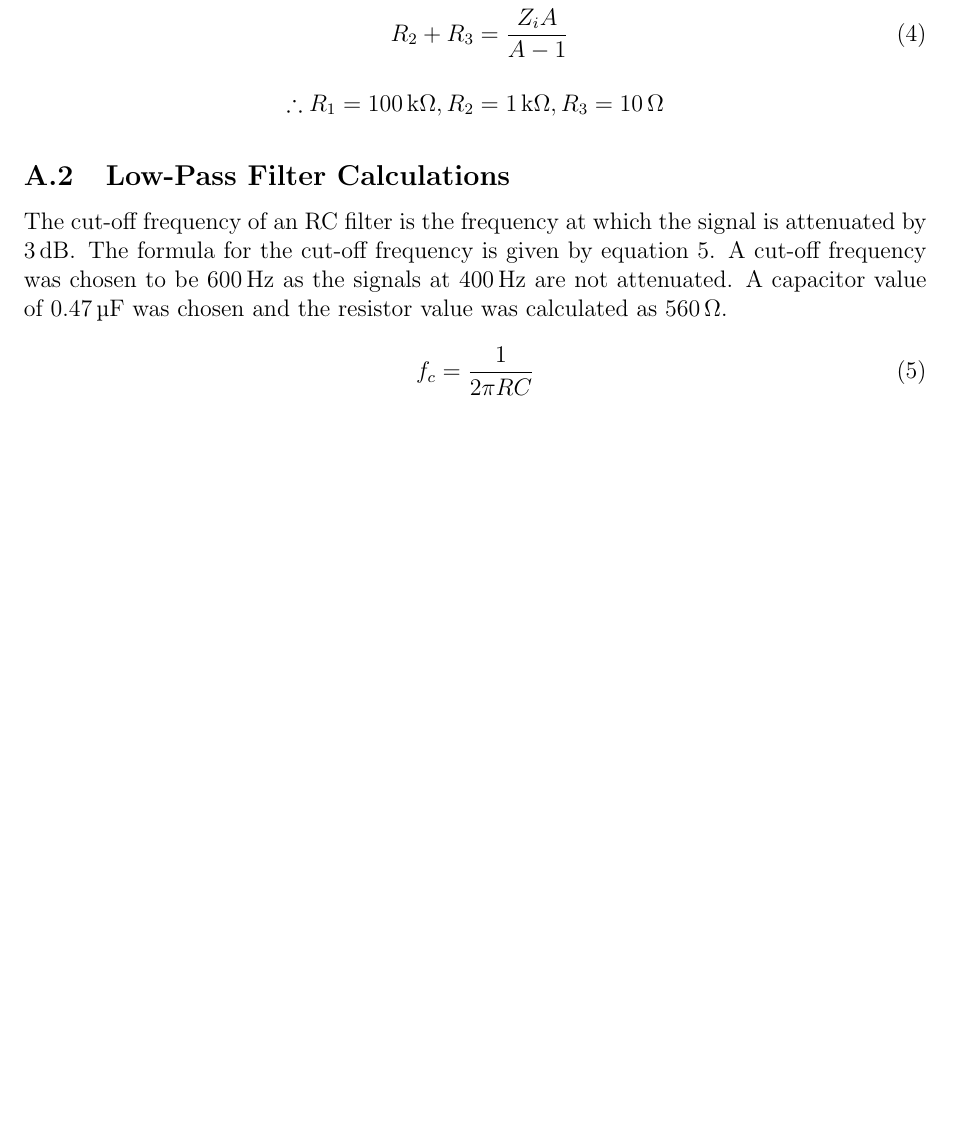
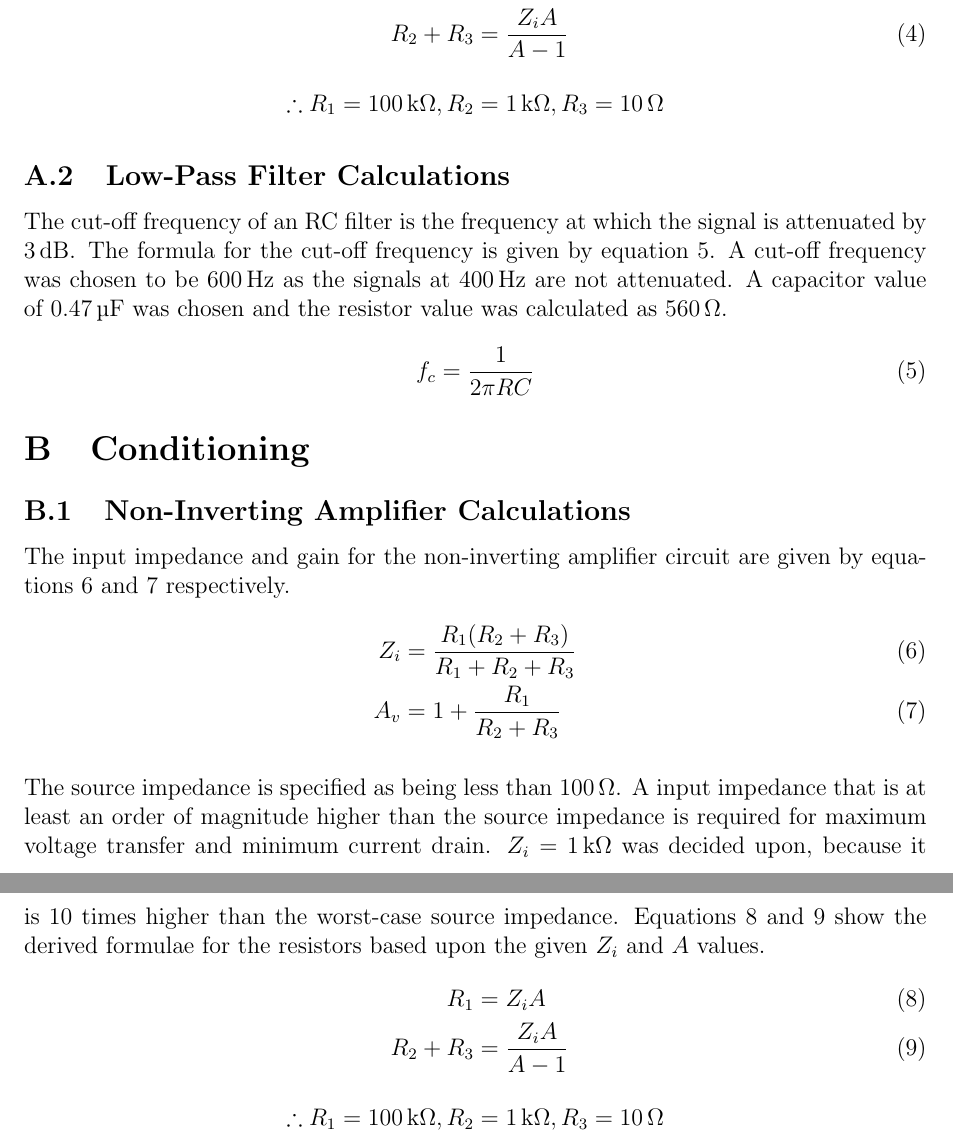
Before and after one commit to jpsheehan/ence461-assignment2, a LaTeX document (report/report.tex, which reads report/appendix-thermal.tex): part of page 6 of 6 before the commit and two parts of pages 6 and 7 of 7 after it, the two joined at a grey line, cut so that both start at the same text, the shorter picture padded with empty space. Compiled offline with pdfLaTeX.

Commit message:
Update appendix pull, start thermal

```diff
--- /dev/null
+++ b/report/appendix-thermal.tex
@@ -0,0 +1,27 @@
+\section{Conditioning}
+\label{ap:conditioning}
+
+\subsection{Non-Inverting Amplifier Calculations}
+\label{ap:amplifier}
+
+The input impedance and gain for the non-inverting amplifier circuit are given by equations \ref{eq:zi} and \ref{eq:gain} respectively.
+\begin{align}
+	Z_i &= \frac{R_1 (R_2 + R_3)}{R_1 + R_2 + R_3} \label{eq:zi} \\
+	A_v &= 1 + \frac{R_1}{R_2 + R_3}\label{eq:gain}
+\end{align}
+
+The source impedance is specified as being less than $\SI{100}{\ohm}$.
+A input impedance that is at least an order of magnitude higher than the source impedance is required for maximum voltage transfer and minimum current drain.
+$Z_i = \SI{1}{\kilo\ohm}$ was decided upon, because it is 10 times higher than the worst-case source impedance.
+Equations \ref{eq:r1} and \ref{eq:r2} show the derived formulae for the resistors based upon the given $Z_i$ and $A$ values.
+\begin{align}
+	R_1 &= Z_i A \label{eq:r1} \\
+	R_2 + R_3 &= \frac{Z_i A}{A - 1} \label{eq:r2} \\[1em]
+	\therefore R_1 = \SI{100}{\kilo\ohm}, R_2 &= \SI{1}{\kilo\ohm}, R_3 = \SI{10}{\ohm} \nonumber
+\end{align}
+
+% Thermal calculations (\textcolor{red}{add reference to appendix}) show that the op-amps will supply minimal current into the microprocessor's ADC inputs.
+% Thus their power dissapation is relatively low.
+% The power dissapation is a function of the difference between supply voltage to output voltage, output voltage difference to ground (for single supply devices) and the output current.
+% With low power dissapation, there is a comfortable margin between the ambient temperature of $\SI{105}{\degreeCelsius}$, the junction operating temperature of $\SI{125}{\degreeCelsius}$, and the device absolute maximum of $\SI{150}{\degreeCelsius}$.
+% Additionally the worst case quiescent current is $\SI{150}{\micro\ampere}$.
```
Also changed, not shown: report/appendix.tex (+2 -0 lines).
